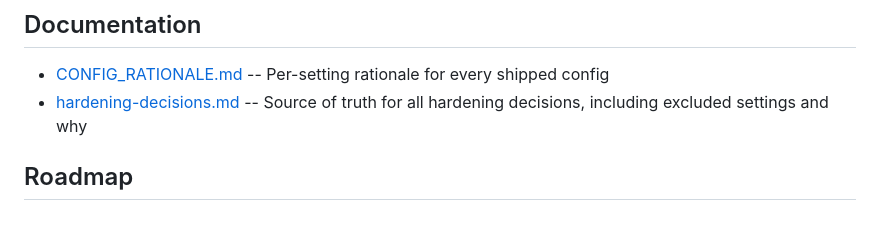
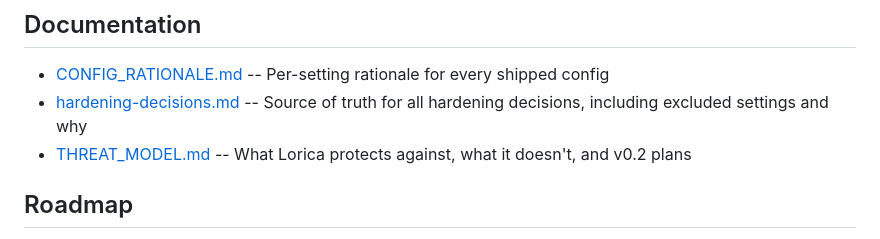
Before and after one commit to jcherrera/lorica-linux, a Markdown page: README.md, the part around the change. Drawn GitHub-style.

```diff
--- a/README.md
+++ b/README.md
@@ -99,6 +99,7 @@ Tested on Debian 12 (Bookworm) and Debian 13 (Trixie).
 
 - [CONFIG_RATIONALE.md](docs/CONFIG_RATIONALE.md) -- Per-setting rationale for every shipped config
 - [hardening-decisions.md](docs/hardening-decisions.md) -- Source of truth for all hardening decisions, including excluded settings and why
+- [THREAT_MODEL.md](docs/THREAT_MODEL.md) -- What Lorica protects against, what it doesn't, and v0.2 plans
 
 ## Roadmap
 
```
Also changed, not shown: docs/THREAT_MODEL.md (added, +130 -0 lines).
